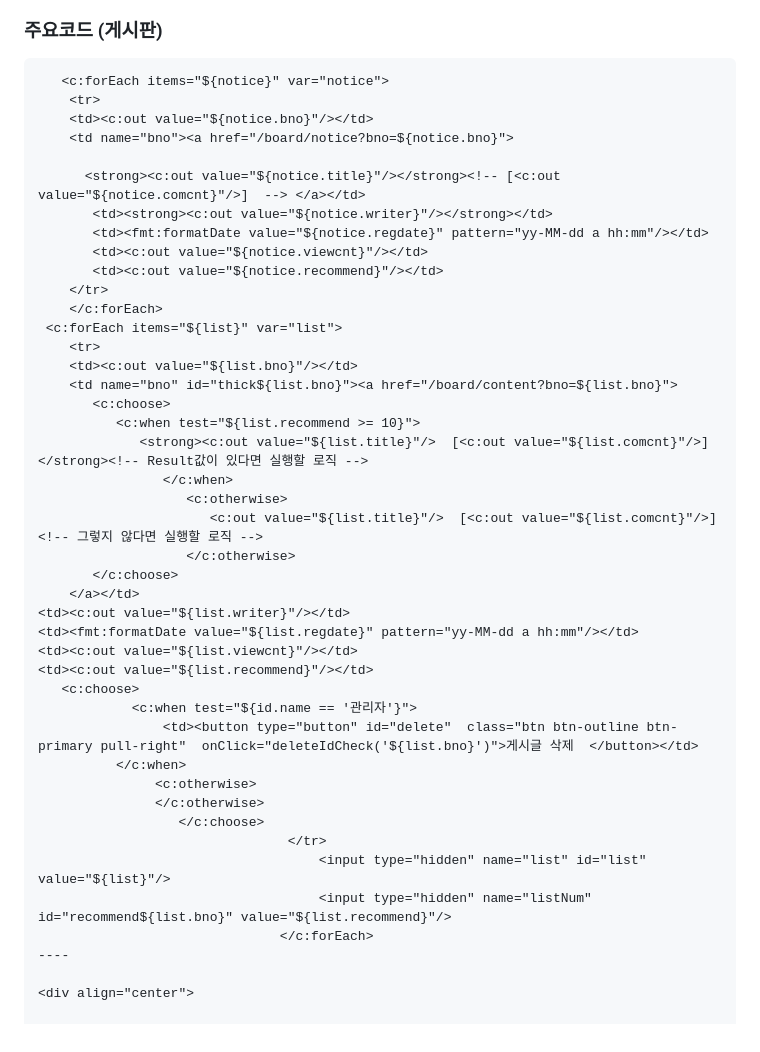
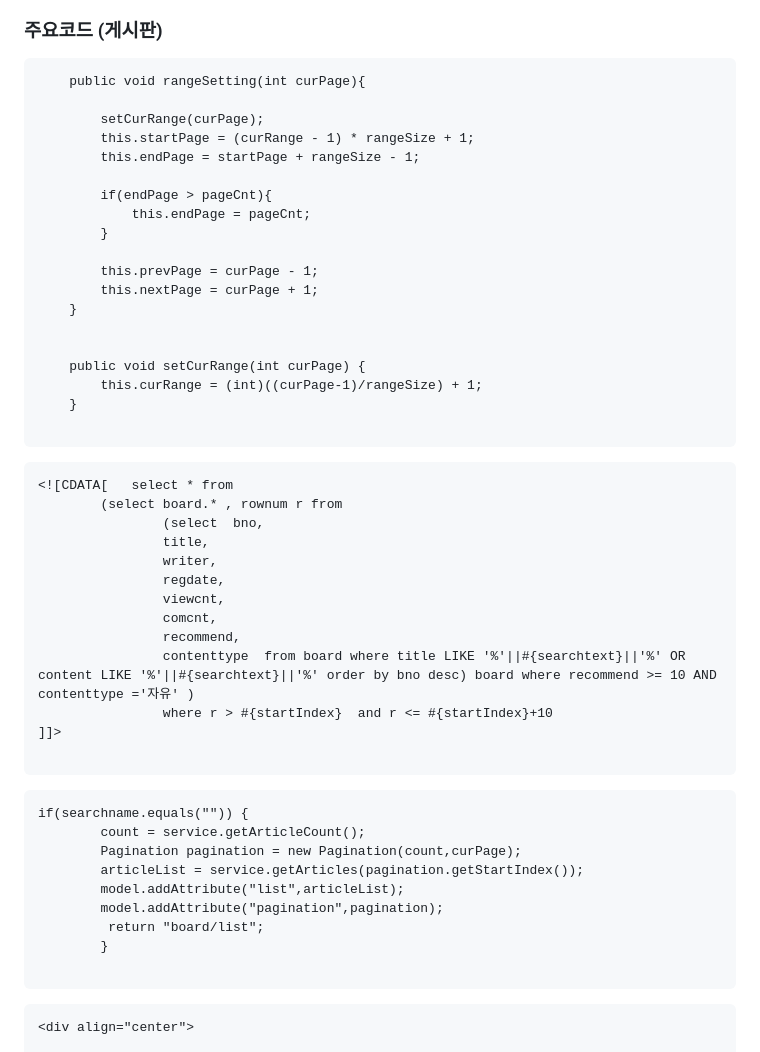
Before and after one commit to kiyoms/Movie-Club, a Markdown page: README.md, the part around one of its changes. Drawn GitHub-style.

````diff
--- a/README.md
+++ b/README.md
@@ -41,48 +41,53 @@ Tool : Spring Framework
 ### 주요코드 (게시판)
 
 ```
-   <c:forEach items="${notice}" var="notice">
-    <tr>
-    <td><c:out value="${notice.bno}"/></td>
-    <td name="bno"><a href="/board/notice?bno=${notice.bno}">
+    public void rangeSetting(int curPage){
 
-      <strong><c:out value="${notice.title}"/></strong><!-- [<c:out value="${notice.comcnt}"/>]  --> </a></td>
-       <td><strong><c:out value="${notice.writer}"/></strong></td>
-       <td><fmt:formatDate value="${notice.regdate}" pattern="yy-MM-dd a hh:mm"/></td>
-       <td><c:out value="${notice.viewcnt}"/></td>
-       <td><c:out value="${notice.recommend}"/></td>
-    </tr>
-    </c:forEach>
- <c:forEach items="${list}" var="list">
-    <tr>
-    <td><c:out value="${list.bno}"/></td>
-    <td name="bno" id="thick${list.bno}"><a href="/board/content?bno=${list.bno}">
-       <c:choose>
-          <c:when test="${list.recommend >= 10}">
-             <strong><c:out value="${list.title}"/>  [<c:out value="${list.comcnt}"/>]</strong><!-- Result값이 있다면 실행할 로직 -->
-                </c:when>
-                   <c:otherwise>
-                      <c:out value="${list.title}"/>  [<c:out value="${list.comcnt}"/>] <!-- 그렇지 않다면 실행할 로직 -->
-                   </c:otherwise>
-       </c:choose>
-    </a></td>
-<td><c:out value="${list.writer}"/></td>
-<td><fmt:formatDate value="${list.regdate}" pattern="yy-MM-dd a hh:mm"/></td>
-<td><c:out value="${list.viewcnt}"/></td>
-<td><c:out value="${list.recommend}"/></td>
-   <c:choose>
-            <c:when test="${id.name == '관리자'}">
-                <td><button type="button" id="delete"  class="btn btn-outline btn-primary pull-right"  onClick="deleteIdCheck('${list.bno}')">게시글 삭제  </button></td>
-          </c:when>
-               <c:otherwise>
-               </c:otherwise>
-                  </c:choose>
-					            </tr>
-					            	<input type="hidden" name="list" id="list" value="${list}"/>
-					            	<input type="hidden" name="listNum" id="recommend${list.bno}" value="${list.recommend}"/>
-					           </c:forEach>
-----
+        setCurRange(curPage);
+        this.startPage = (curRange - 1) * rangeSize + 1;
+        this.endPage = startPage + rangeSize - 1;
 
+        if(endPage > pageCnt){
+            this.endPage = pageCnt;
+        }
+
+        this.prevPage = curPage - 1;
+        this.nextPage = curPage + 1;
+    }
+
+
+    public void setCurRange(int curPage) {
+        this.curRange = (int)((curPage-1)/rangeSize) + 1;
+    }
+
+```
+```
+<![CDATA[	select * from
+		(select board.* , rownum r from
+				(select  bno,
+				title,
+				writer,
+				regdate,
+				viewcnt,
+				comcnt,
+				recommend,
+				contenttype  from board where title LIKE '%'||#{searchtext}||'%' OR content LIKE '%'||#{searchtext}||'%' order by bno desc) board where recommend >= 10 AND contenttype ='자유' )
+				where r > #{startIndex}  and r <= #{startIndex}+10
+]]>
+
+```
+```
+if(searchname.equals("")) {
+		count = service.getArticleCount();
+		Pagination pagination = new Pagination(count,curPage);
+		articleList = service.getArticles(pagination.getStartIndex());
+	    model.addAttribute("list",articleList);
+	    model.addAttribute("pagination",pagination);
+		 return "board/list";
+		}
+
+```
+```
 <div align="center">
 
                     <c:if test="${pagination.curRange ne 1 }">
````
Also changed, not shown: other parts of README.md (+1 -146 lines).
